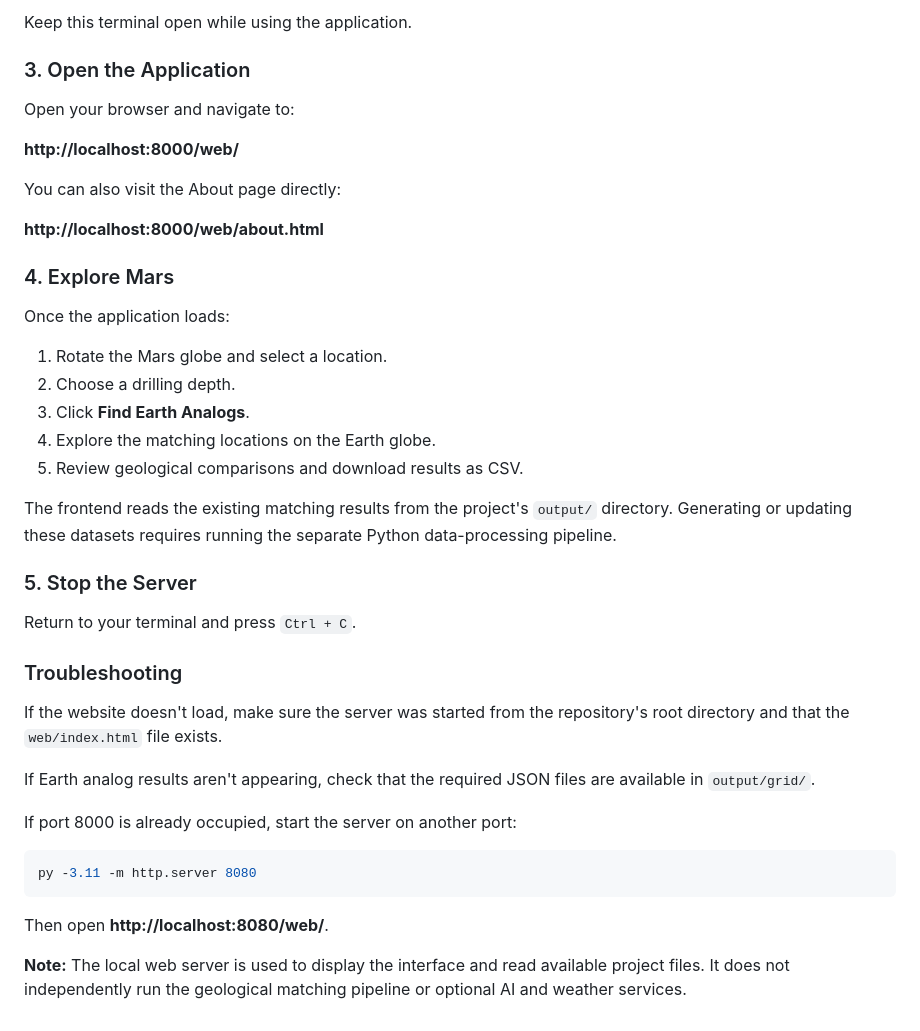
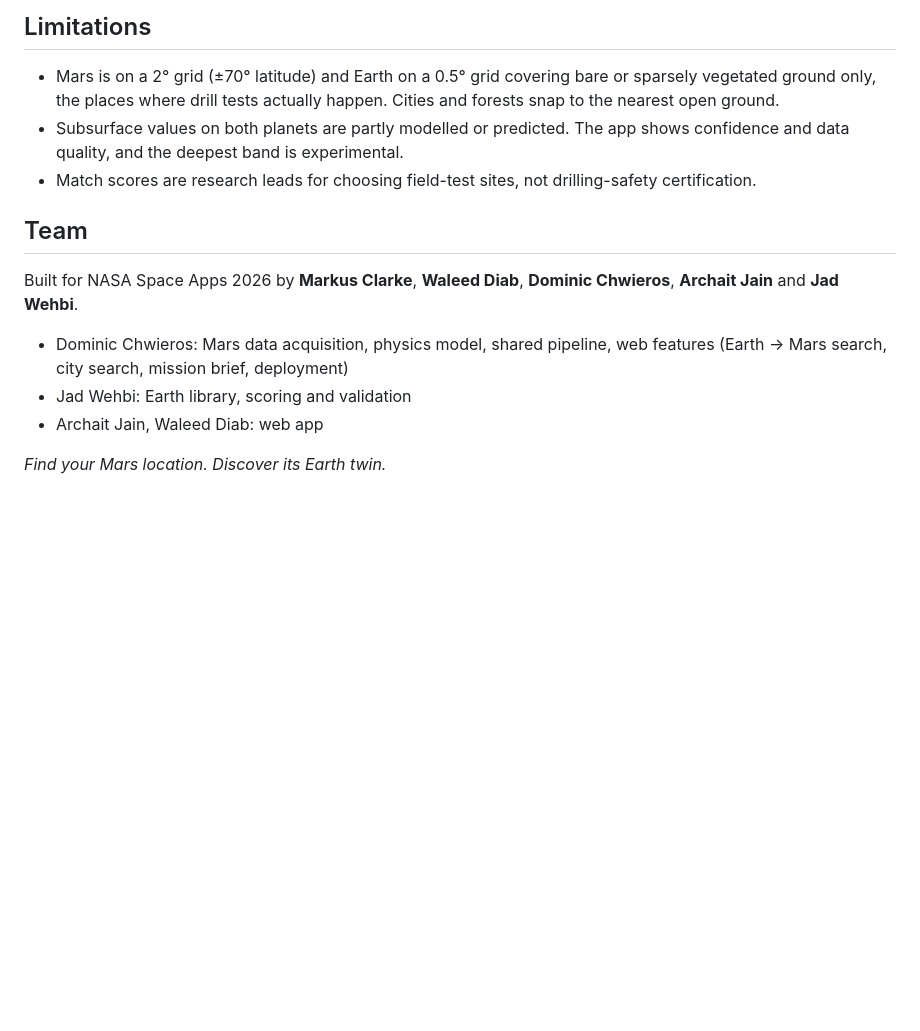
Before and after one commit to dominic-chw/SpaceApps2026, a Markdown page: README.md, the part around one of its changes. Drawn GitHub-style; blank space fills up the shorter version.

````diff
--- a/README.md
+++ b/README.md
@@ -108,44 +128,16 @@ Serving HTTP on ... port 8000
 
-Keep this terminal open while using the application.
+## Limitations
 
-### 3. Open the Application
+- Mars is on a 2° grid (±70° latitude) and Earth on a 0.5° grid covering bare or sparsely vegetated ground only, the places where drill tests actually happen. Cities and forests snap to the nearest open ground.
+- Subsurface values on both planets are partly modelled or predicted. The app shows confidence and data quality, and the deepest band is experimental.
+- Match scores are research leads for choosing field-test sites, not drilling-safety certification.
 
-Open your browser and navigate to:
+## Team
 
-**http://localhost:8000/web/**
+Built for NASA Space Apps 2026 by **Markus Clarke**, **Waleed Diab**, **Dominic Chwieros**, **Archait Jain** and **Jad Wehbi**.
 
-You can also visit the About page directly:
+- Dominic Chwieros: Mars data acquisition, physics model, shared pipeline, web features (Earth → Mars search, city search, mission brief, deployment)
+- Jad Wehbi: Earth library, scoring and validation
+- Archait Jain, Waleed Diab: web app
 
-**http://localhost:8000/web/about.html**
-
-### 4. Explore Mars
-
-Once the application loads:
-
-1. Rotate the Mars globe and select a location.
-2. Choose a drilling depth.
-3. Click **Find Earth Analogs**.
-4. Explore the matching locations on the Earth globe.
-5. Review geological comparisons and download results as CSV.
-
-The frontend reads the existing matching results from the project's `output/` directory. Generating or updating these datasets requires running the separate Python data-processing pipeline.
-
-### 5. Stop the Server
-
-Return to your terminal and press `Ctrl + C`.
-
-### Troubleshooting
-
-If the website doesn't load, make sure the server was started from the repository's root directory and that the `web/index.html` file exists.
-
-If Earth analog results aren't appearing, check that the required JSON files are available in `output/grid/`.
-
-If port 8000 is already occupied, start the server on another port:
-
-```bash
-py -3.11 -m http.server 8080
-```
-
-Then open **http://localhost:8080/web/**.
-
-**Note:** The local web server is used to display the interface and read available project files. It does not independently run the geological matching pipeline or optional AI and weather services.
+*Find your Mars location. Discover its Earth twin.*
````
Also changed, not shown: other parts of README.md (+91 -71 lines), docs/img/difficulty.png (added), docs/img/profile.png (added), 2 other files.
